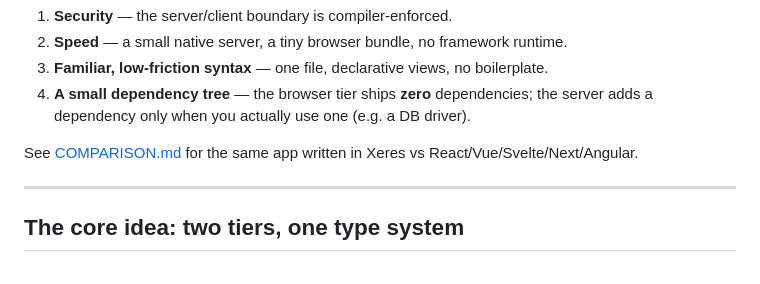
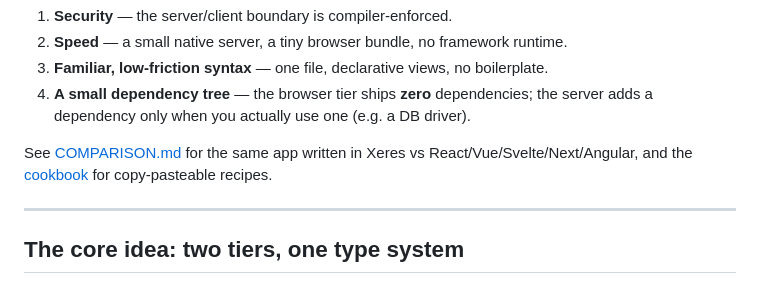
Before and after one commit to xeres86/Xeres, a Markdown page: README.md, the part around the change. GitHub-like rendering.

```diff
--- a/README.md
+++ b/README.md
@@ -33,7 +33,8 @@ you hunt for — it's a program that **doesn't compile**.
    server adds a dependency only when you actually use one (e.g. a DB driver).
 
 See [COMPARISON.md](COMPARISON.md) for the same app written in Xeres vs
-React/Vue/Svelte/Next/Angular.
+React/Vue/Svelte/Next/Angular, and the [cookbook](docs/cookbook.md) for
+copy-pasteable recipes.
 
 ---
 
```
Also changed, not shown: docs/cookbook.md (added, +269 -0 lines).
